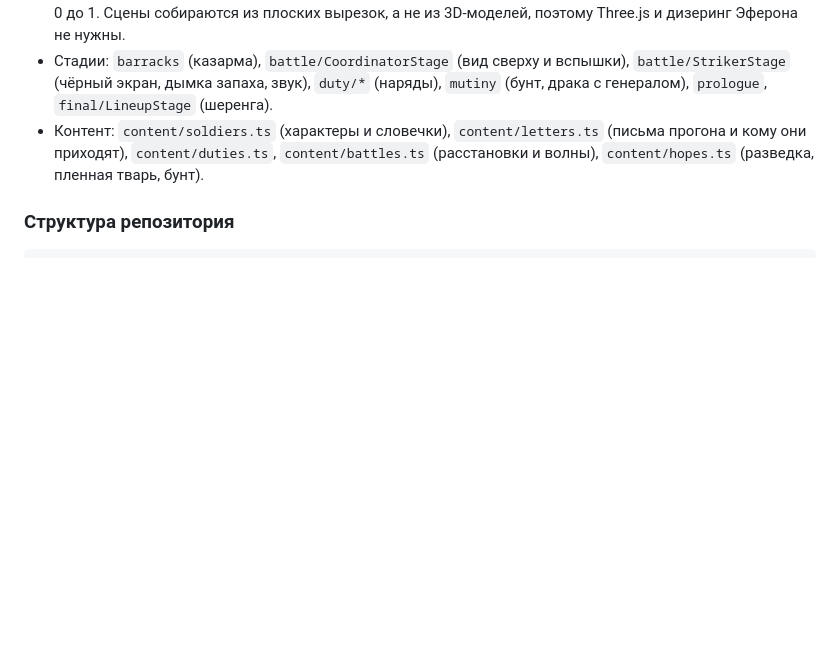
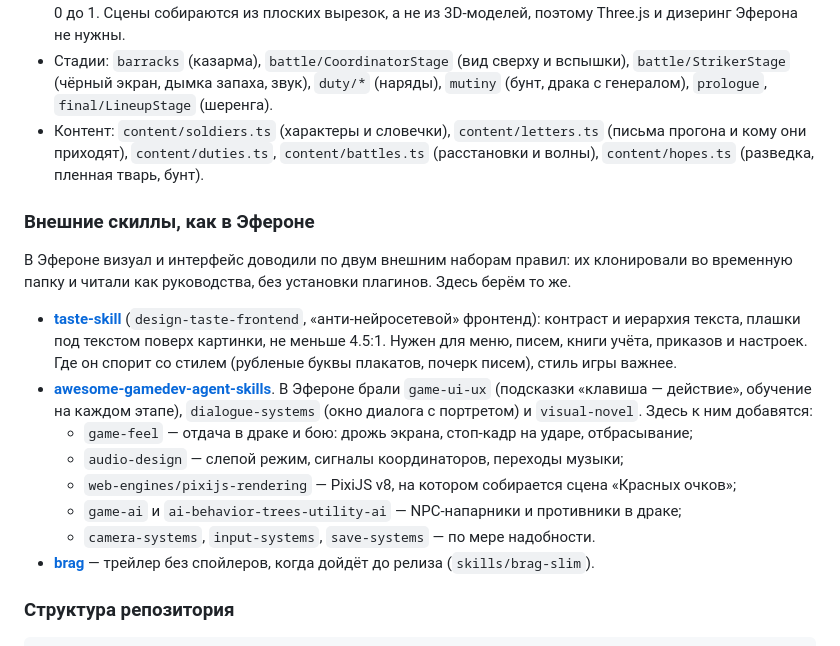
Before and after one commit to izumvania-gif/littledarkage, a Markdown page: docs/concept.md, the part around the change. Drawn GitHub-style; blank space fills up the shorter version.

Commit message:
Note the external skills used on Eferon and which ones apply here
taste-skill for contrast and hierarchy, awesome-gamedev-agent-skills
for the game UI, dialogue and tutorials (plus game feel, audio, PixiJS
rendering and NPC AI for this game), and brag for the trailer. Written
into the concept so the next session finds them without having to dig
through the old transcript.

Co-Authored-By: Claude Opus 5.5 <noreply@anthropic.com>
Claude-Session: https://claude.ai/code/session_015GRkmM11gncxYQmoggRmoE

````diff
--- a/docs/concept.md
+++ b/docs/concept.md
@@ -527,6 +527,19 @@ NPC-ударники, когда игрок координатор, тоже и
 - Стадии: `barracks` (казарма), `battle/CoordinatorStage` (вид сверху и вспышки), `battle/StrikerStage` (чёрный экран, дымка запаха, звук), `duty/*` (наряды), `mutiny` (бунт, драка с генералом), `prologue`, `final/LineupStage` (шеренга).
 - Контент: `content/soldiers.ts` (характеры и словечки), `content/letters.ts` (письма прогона и кому они приходят), `content/duties.ts`, `content/battles.ts` (расстановки и волны), `content/hopes.ts` (разведка, пленная тварь, бунт).
 
+### Внешние скиллы, как в Эфероне
+
+В Эфероне визуал и интерфейс доводили по двум внешним наборам правил: их клонировали во временную папку и читали как руководства, без установки плагинов. Здесь берём то же.
+
+- **[taste-skill](https://github.com/Leonxlnx/taste-skill)** (`design-taste-frontend`, «анти-нейросетевой» фронтенд): контраст и иерархия текста, плашки под текстом поверх картинки, не меньше 4.5:1. Нужен для меню, писем, книги учёта, приказов и настроек. Где он спорит со стилем (рубленые буквы плакатов, почерк писем), стиль игры важнее.
+- **[awesome-gamedev-agent-skills](https://github.com/gamedev-skills/awesome-gamedev-agent-skills)**. В Эфероне брали `game-ui-ux` (подсказки «клавиша — действие», обучение на каждом этапе), `dialogue-systems` (окно диалога с портретом) и `visual-novel`. Здесь к ним добавятся:
+  - `game-feel` — отдача в драке и бою: дрожь экрана, стоп-кадр на ударе, отбрасывание;
+  - `audio-design` — слепой режим, сигналы координаторов, переходы музыки;
+  - `web-engines/pixijs-rendering` — PixiJS v8, на котором собирается сцена «Красных очков»;
+  - `game-ai` и `ai-behavior-trees-utility-ai` — NPC-напарники и противники в драке;
+  - `camera-systems`, `input-systems`, `save-systems` — по мере надобности.
+- **[brag](https://github.com/latent-spaces/brag)** — трейлер без спойлеров, когда дойдёт до релиза (`skills/brag-slim`).
+
 ### Структура репозитория
 
 ```
````
